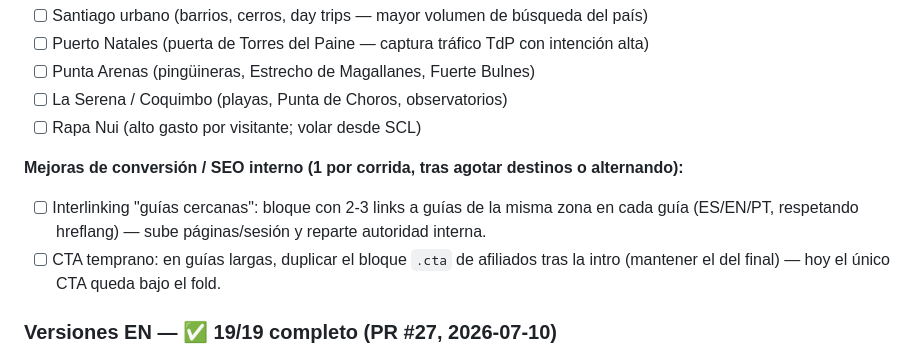
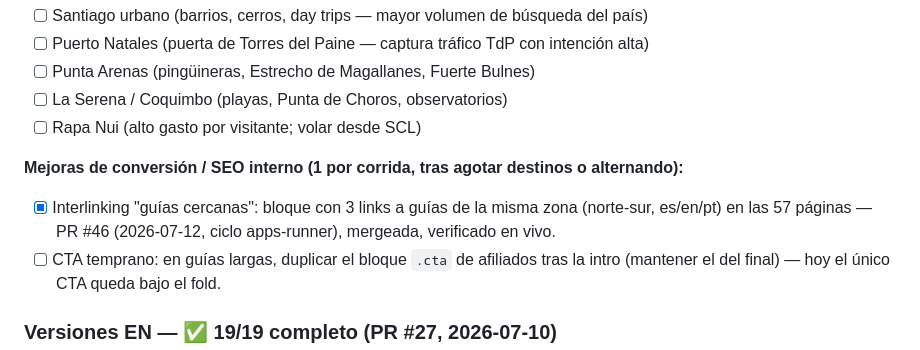
Before and after one commit to PSR109/guias-chile, a Markdown page: agente/ESTADO.md, the part around the change. Drawn GitHub-style.

Commit message:
docs(estado): marcar interlinking guías cercanas como hecho (PR #46) (#47)
Co-authored-by: Claude Sonnet 5 <noreply@anthropic.com>

```diff
--- a/agente/ESTADO.md
+++ b/agente/ESTADO.md
@@ -82,9 +82,9 @@ nacional: las 16 regiones tienen guía; detalle en §1 y en `index.html`)
 - [ ] Rapa Nui (alto gasto por visitante; volar desde SCL)
 
 **Mejoras de conversión / SEO interno (1 por corrida, tras agotar destinos o alternando):**
-- [ ] Interlinking "guías cercanas": bloque con 2-3 links a guías de la misma
-      zona en cada guía (ES/EN/PT, respetando hreflang) — sube páginas/sesión
-      y reparte autoridad interna.
+- [x] Interlinking "guías cercanas": bloque con 3 links a guías de la misma
+      zona (norte-sur, es/en/pt) en las 57 páginas — PR #46 (2026-07-12,
+      ciclo apps-runner), mergeada, verificado en vivo.
 - [ ] CTA temprano: en guías largas, duplicar el bloque `.cta` de afiliados
       tras la intro (mantener el del final) — hoy el único CTA queda bajo el fold.
 
```
